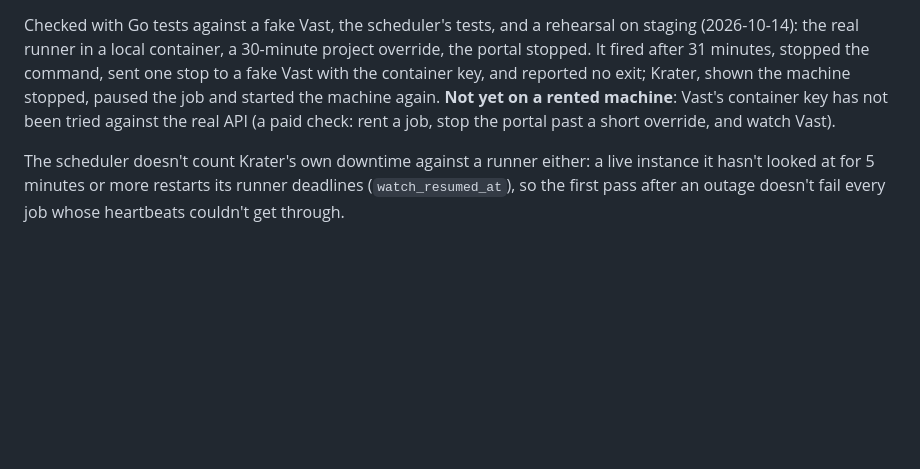
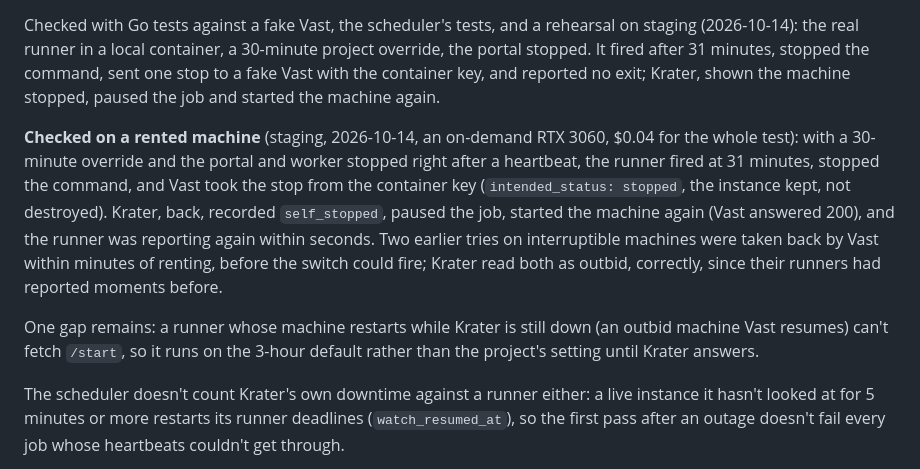
Before and after one commit to Adambomb210/Krater, a Markdown page: docs/compute/runner.md, the part around the change. GitHub-like rendering; blank space fills up the shorter version.

Commit message:
Record the self-stop check on a real Vast machine
Co-Authored-By: Claude Opus 5.5 <noreply@anthropic.com>

```diff
--- a/docs/compute/runner.md
+++ b/docs/compute/runner.md
@@ -62,8 +62,18 @@ A `self_stop_after_seconds` of -1 turns the switch off, for a provider whose mac
 Checked with Go tests against a fake Vast, the scheduler's tests, and a rehearsal on staging (2026-10-14): the real
 runner in a local container, a 30-minute project override, the portal stopped. It fired after 31 minutes, stopped
 the command, sent one stop to a fake Vast with the container key, and reported no exit; Krater, shown the machine
-stopped, paused the job and started the machine again. **Not yet on a rented machine**: Vast's container key has not
-been tried against the real API (a paid check: rent a job, stop the portal past a short override, and watch Vast).
+stopped, paused the job and started the machine again.
+
+**Checked on a rented machine** (staging, 2026-10-14, an on-demand RTX 3060, $0.04 for the whole test): with a
+30-minute override and the portal and worker stopped right after a heartbeat, the runner fired at 31 minutes, stopped
+the command, and Vast took the stop from the container key (`intended_status: stopped`, the instance kept, not
+destroyed). Krater, back, recorded `self_stopped`, paused the job, started the machine again (Vast answered 200), and
+the runner was reporting again within seconds. Two earlier tries on interruptible machines were taken back by Vast
+within minutes of renting, before the switch could fire; Krater read both as outbid, correctly, since their runners
+had reported moments before.
+
+One gap remains: a runner whose machine restarts while Krater is still down (an outbid machine Vast resumes) can't
+fetch `/start`, so it runs on the 3-hour default rather than the project's setting until Krater answers.
 
 The scheduler doesn't count Krater's own downtime against a runner either: a live instance it hasn't looked at for
 5 minutes or more restarts its runner deadlines (`watch_resumed_at`), so the first pass after an outage doesn't fail
```
